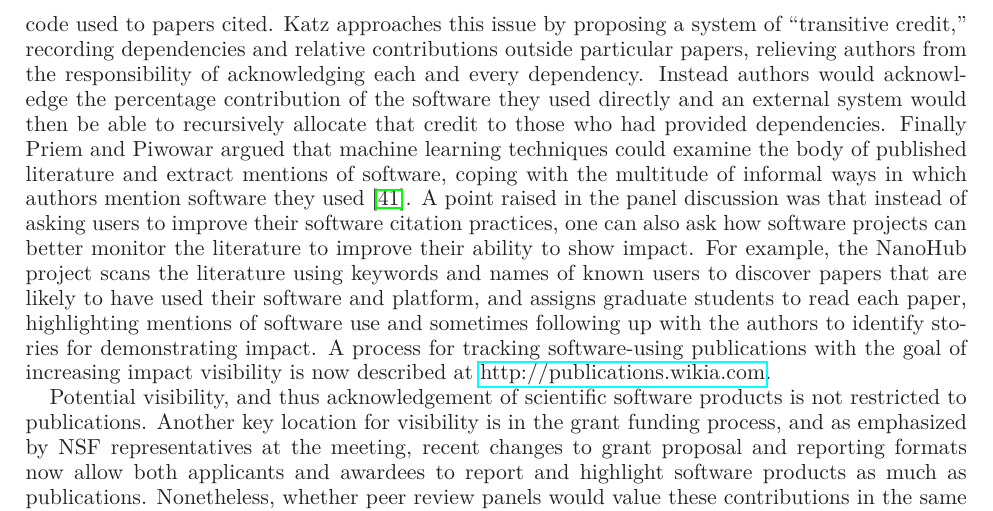
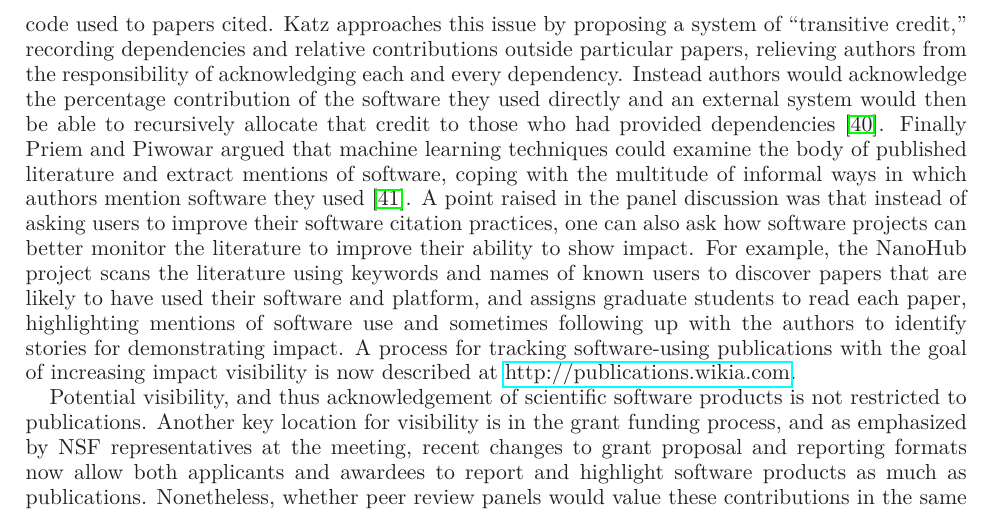
Before and after one commit to WSSSPE/meetings, a LaTeX paper (WSSSPE1_report/WSSSPE1_summary_report.tex): part of page 10 of 32, cut so that both start at the same text. Compiled offline with LaTeX, dvips and Ghostscript.

Commit message:
2 more small fixes

```diff
--- a/WSSSPE1_report/WSSSPE1_summary_report.tex
+++ b/WSSSPE1_report/WSSSPE1_summary_report.tex
@@ -952,7 +952,7 @@ responsibility of acknowledging each and every dependency. Instead
 authors would acknowledge the percentage contribution of the software
 they used directly and an external system would then be able to
 recursively allocate that credit to those who had provided
-dependencies. Finally Priem and Piwowar argued that machine learning
+dependencies~\cite{Katz2_WSSSPE}. Finally Priem and Piwowar argued that machine learning
 techniques could examine the body of published literature and extract
 mentions of software, coping with the multitude of informal ways in
 which authors mention software they used~\cite{Priem_WSSSPE}.  A point
```
Also changed, not shown: WSSSPE1_report/WSSSPE1_summary_report.tex (2 more changed lines).
